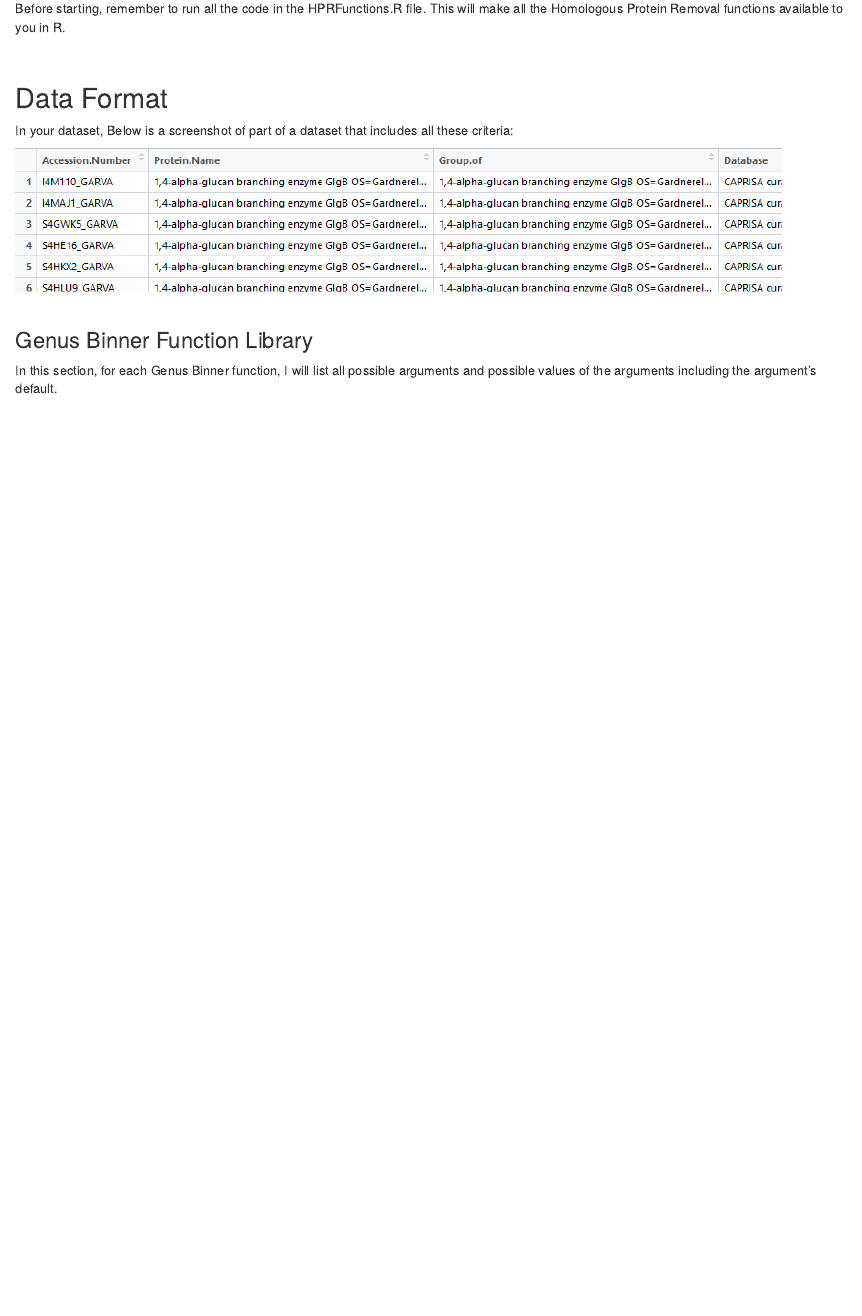
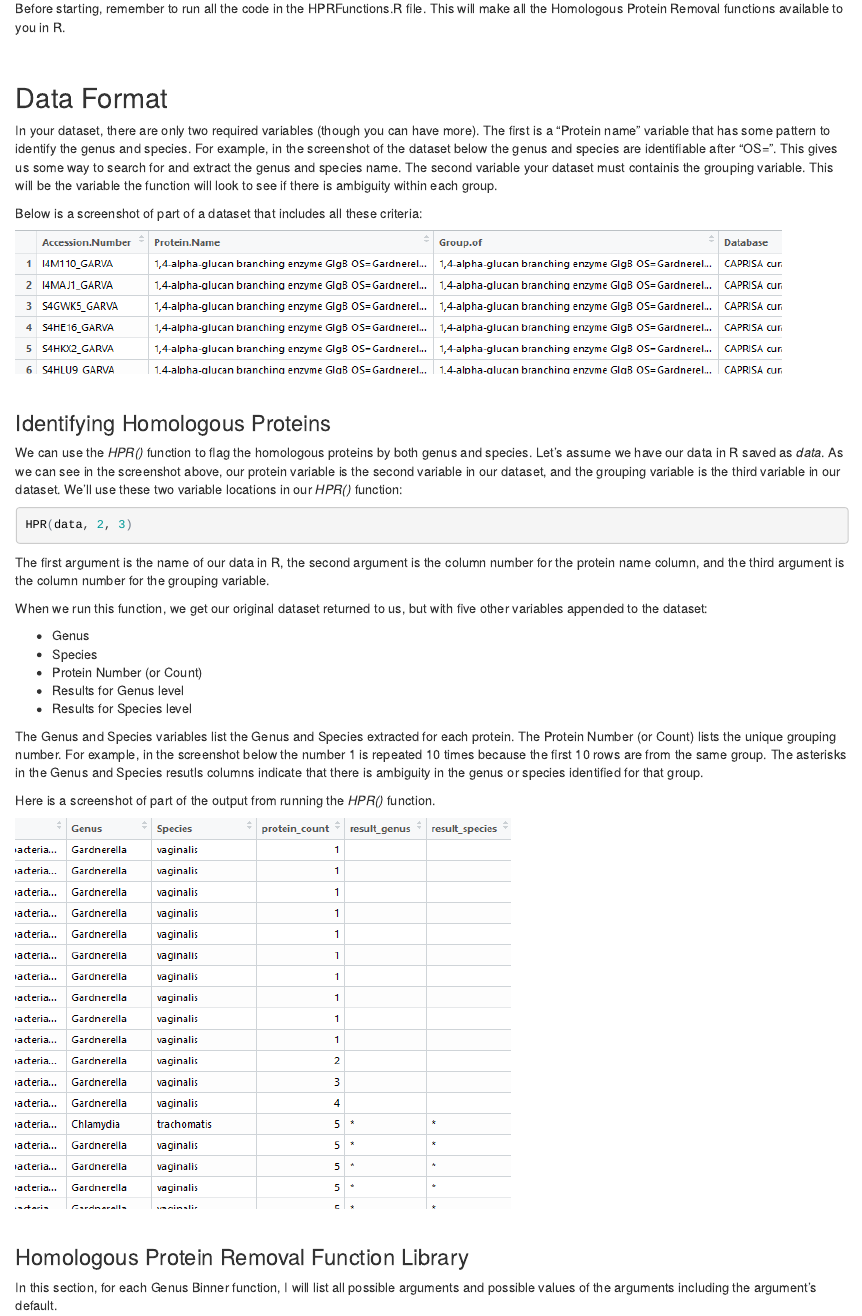
Before and after one commit to cookm346/Bioinformatics, an R Markdown document (HomologousProteinRemoval/Tutorial/HPRTutorial.Rmd): the page in a window 1100 px wide, from 100 px down. The pictures show the output file HomologousProteinRemoval/Tutorial/HPRTutorial.html that the author committed with the source, opened offline.

Commit message:
made changes to HPR tutorial

````diff
--- a/HomologousProteinRemoval/Tutorial/HPRTutorial.Rmd
+++ b/HomologousProteinRemoval/Tutorial/HPRTutorial.Rmd
@@ -17,15 +17,42 @@ Before starting, remember to run all the code in the HPRFunctions.R file. This w
 
 ## Data Format
 
-In your dataset, Below is a screenshot of part of a dataset that includes all these criteria:
+In your dataset, there are only two required variables (though you can have more). The first is a "Protein name" variable that has some pattern to identify the genus and species. For example, in the screenshot of the dataset below the genus and species are identifiable after "OS=". This gives us some way to search for and extract the genus and species name. The second variable your dataset must containis the grouping variable. This will be the variable the function will look to see if there is ambiguity within each group.
+
+Below is a screenshot of part of a dataset that includes all these criteria:
 
 ![](images/ExampleData.png)
 
+<br>
+
+### Identifying Homologous Proteins
+
+We can use the *HPR()* function to flag the homologous proteins by both genus and species. Let's assume we have our data in R saved as *data*. As we can see in the screenshot above, our protein variable is the second variable in our dataset, and the grouping variable is the third variable in our dataset. We'll use these two variable locations in our *HPR()* function:
+
+```{r, eval = FALSE}
+HPR(data, 2, 3)
+```
+
+The first argument is the name of our data in R, the second argument is the column number for the protein name column, and the third argument is the column number for the grouping variable.
+
+When we run this function, we get our original dataset returned to us, but with five other variables appended to the dataset:
+
+* Genus
+* Species
+* Protein Number (or Count)
+* Results for Genus level
+* Results for Species level
+
+The Genus and Species variables list the Genus and Species extracted for each protein. The Protein Number (or Count) lists the unique grouping number. For example, in the screenshot below the number 1 is repeated 10 times because the first 10 rows are from the same group. The asterisks in the Genus and Species resutls columns indicate that there is ambiguity in the genus or species identified for that group.
+
+Here is a screenshot of part of the output from running the *HPR()* function.
+
+![](images/ExampleOutput.png)
 
 
 <br>
 
-### Genus Binner Function Library
+### Homologous Protein Removal Function Library
 
 In this section, for each Genus Binner function, I will list all possible arguments and possible values of the arguments including the argument's default.
 
````
Also changed, not shown: HomologousProteinRemoval/Tutorial/HPRTutorial.html.
